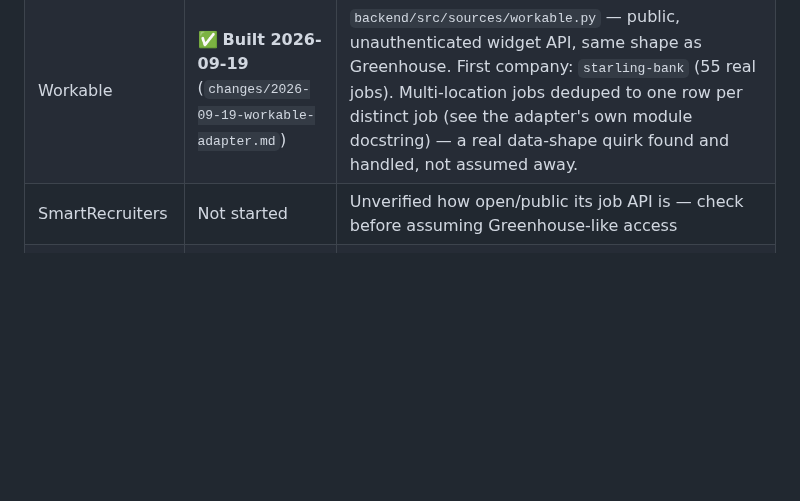
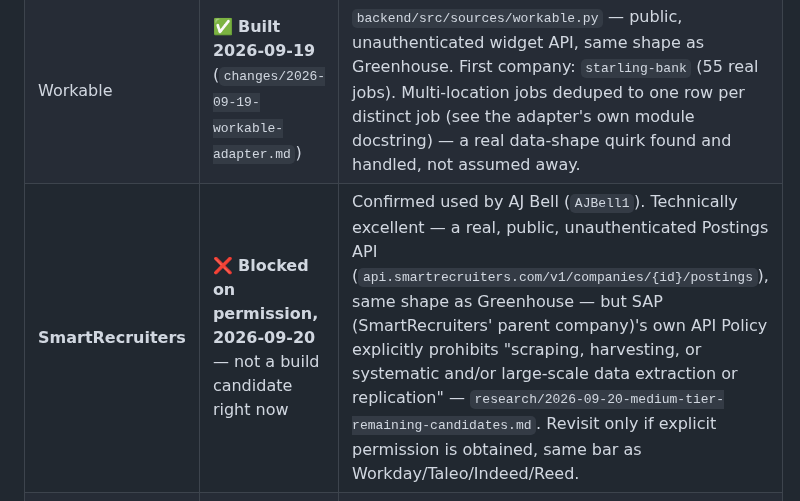
Before and after one commit to viebone/tech-market-intelligence-platform, a Markdown page: EMPLOYER_PANEL.md, the part around one of its changes. Rendered like a GitHub page; blank space fills up the shorter version.

```diff
--- a/EMPLOYER_PANEL.md
+++ b/EMPLOYER_PANEL.md
@@ -340,7 +340,7 @@ Same "adapter, not per-company scraper" architecture already used for Greenhouse
 |---|---|---|
 | Teamtailor | Not started | Candidate next pick — reportedly common among smaller UK employers (per the plan's cited 2026 technology-detection dataset — treat as a discovery signal, not a verified census) |
 | Workable | ✅ **Built 2026-09-19** (`changes/2026-09-19-workable-adapter.md`) | `backend/src/sources/workable.py` — public, unauthenticated widget API, same shape as Greenhouse. First company: `starling-bank` (55 real jobs). Multi-location jobs deduped to one row per distinct job (see the adapter's own module docstring) — a real data-shape quirk found and handled, not assumed away. |
-| SmartRecruiters | Not started | Unverified how open/public its job API is — check before assuming Greenhouse-like access |
+| **SmartRecruiters** | ❌ **Blocked on permission, 2026-09-20** — not a build candidate right now | Confirmed used by AJ Bell (`AJBell1`). Technically excellent — a real, public, unauthenticated Postings API (`api.smartrecruiters.com/v1/companies/{id}/postings`), same shape as Greenhouse — but SAP (SmartRecruiters' parent company)'s own API Policy explicitly prohibits "scraping, harvesting, or systematic and/or large-scale data extraction or replication" — `research/2026-09-20-medium-tier-remaining-candidates.md`. Revisit only if explicit permission is obtained, same bar as Workday/Taleo/Indeed/Reed. |
 | **Workday** | ❌ **Blocked on permission, 2026-09-20** — not a build candidate right now | Technically excellent (public, unauthenticated CXS API, confirmed real for Barclays + AstraZeneca) but Workday's own Terms of Service explicitly prohibit scraping/automated access without written consent — `research/2026-09-20-workday-licence-check.md`. Revisit only if explicit permission is obtained (from Workday or an individual tenant employer), same bar as Indeed/Reed. |
 | SuccessFactors | Not started | Confirmed used by BT Group (2026-09-20, `rmkcdn.successfactors.com` asset evidence) — same caveat as Workday, check terms before assuming access |
 | **Oracle Taleo** | ❌ **Blocked on permission, 2026-09-20** — not a build candidate right now | Confirmed used by Tesco, BAE Systems, and (at least one instance of) Sky — would have been the strongest "one adapter unlocks several" case in this backlog (a real REST endpoint, `careersection/rest/jobboard/searchjobs`, is live: 405/400, not 404). But Oracle's own Terms of Use explicitly prohibit "any robot, spider, scraper or other automated means" without Oracle's express written permission — `research/2026-09-20-oracle-taleo-licence-check.md`. Revisit only if explicit permission is obtained, same bar as Workday/Indeed/Reed. |
```
Also changed, not shown: other parts of EMPLOYER_PANEL.md (+3 -3 lines), changes/2026-09-20-medium-tier-remaining-candidates.md (added, +62 -0 lines), research/2026-09-20-medium-tier-remaining-candidates.md (added, +82 -0 lines).
